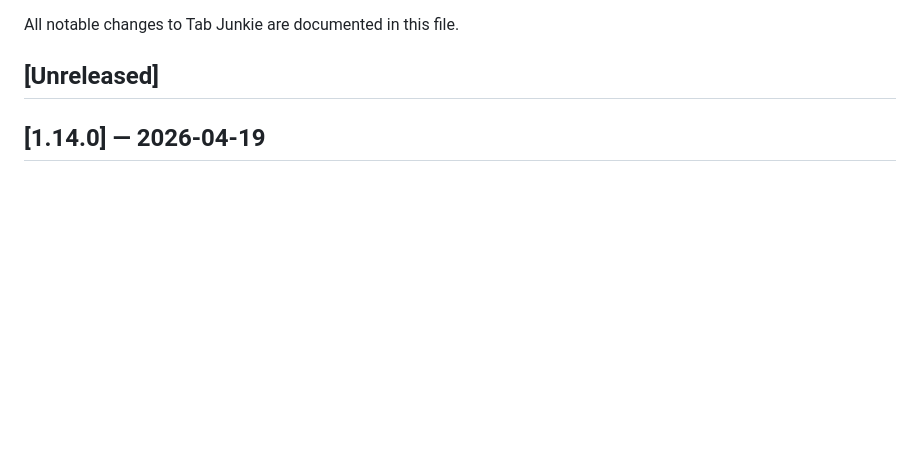
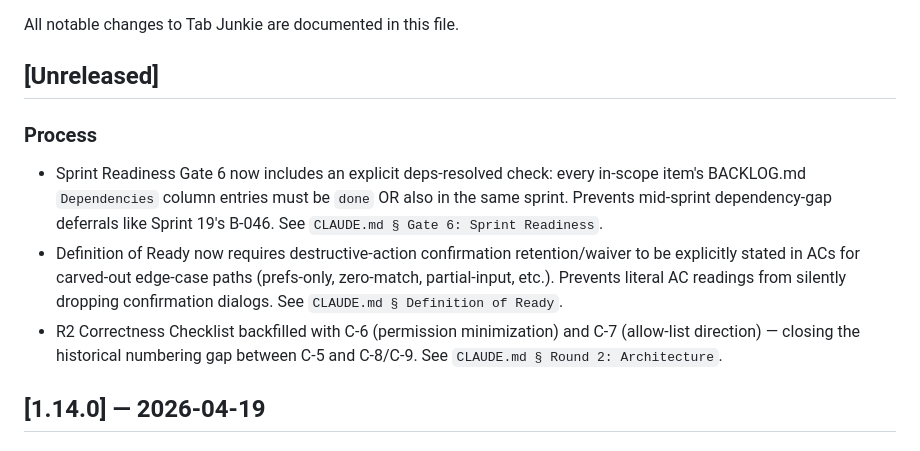
Before and after one commit to 0xception/tab-junkie, a Markdown page: CHANGELOG.md, the part around the change. Rendered like a GitHub page; blank space fills up the shorter version.

```diff
--- a/CHANGELOG.md
+++ b/CHANGELOG.md
@@ -3,6 +3,11 @@
 All notable changes to Tab Junkie are documented in this file.
 
 ## [Unreleased]
+
+### Process
+- Sprint Readiness Gate 6 now includes an explicit deps-resolved check: every in-scope item's BACKLOG.md `Dependencies` column entries must be `done` OR also in the same sprint. Prevents mid-sprint dependency-gap deferrals like Sprint 19's B-046. See `CLAUDE.md § Gate 6: Sprint Readiness`.
+- Definition of Ready now requires destructive-action confirmation retention/waiver to be explicitly stated in ACs for carved-out edge-case paths (prefs-only, zero-match, partial-input, etc.). Prevents literal AC readings from silently dropping confirmation dialogs. See `CLAUDE.md § Definition of Ready`.
+- R2 Correctness Checklist backfilled with C-6 (permission minimization) and C-7 (allow-list direction) — closing the historical numbering gap between C-5 and C-8/C-9. See `CLAUDE.md § Round 2: Architecture`.
 
 ## [1.14.0] — 2026-04-19
 
```
Also changed, not shown: CLAUDE.md (+4 -0 lines).
